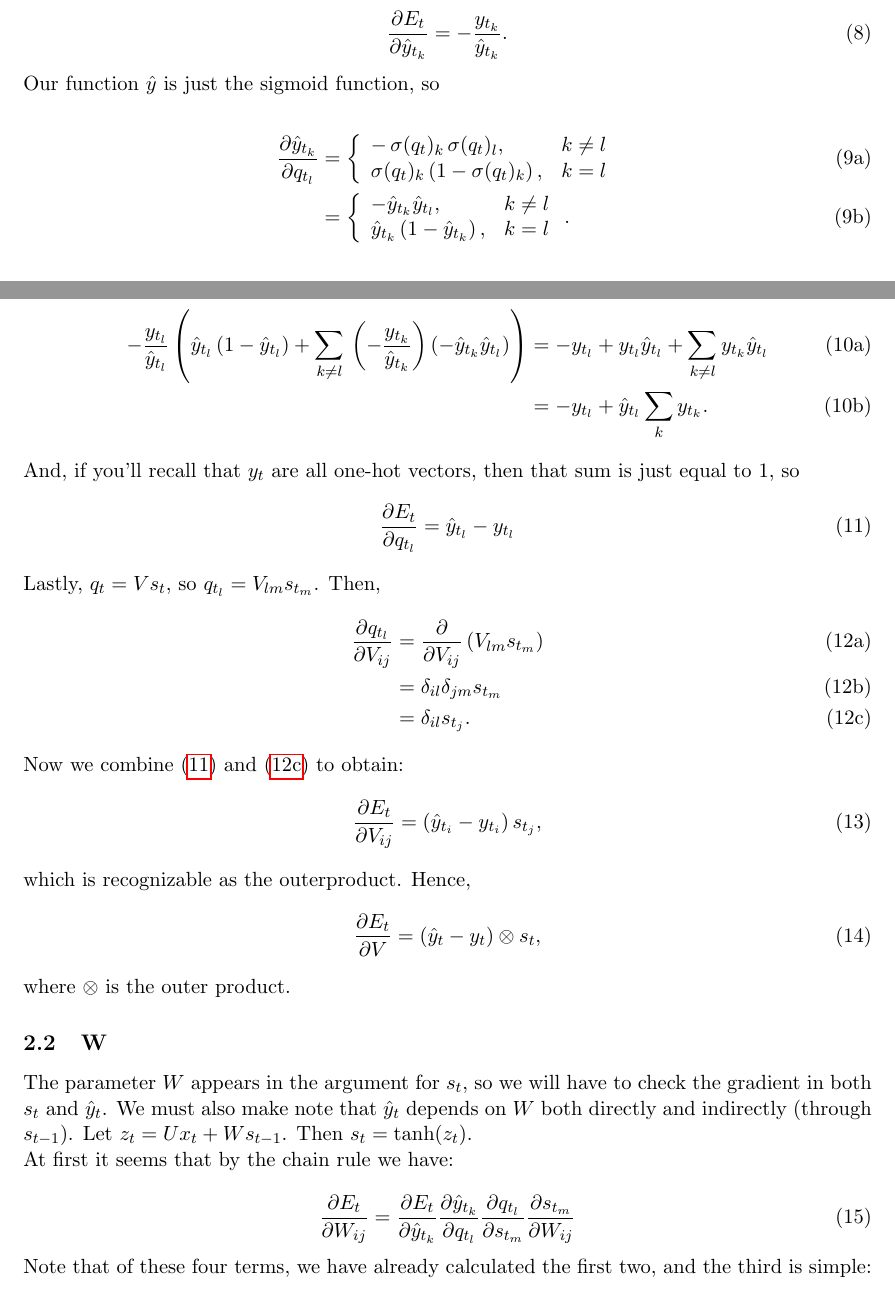
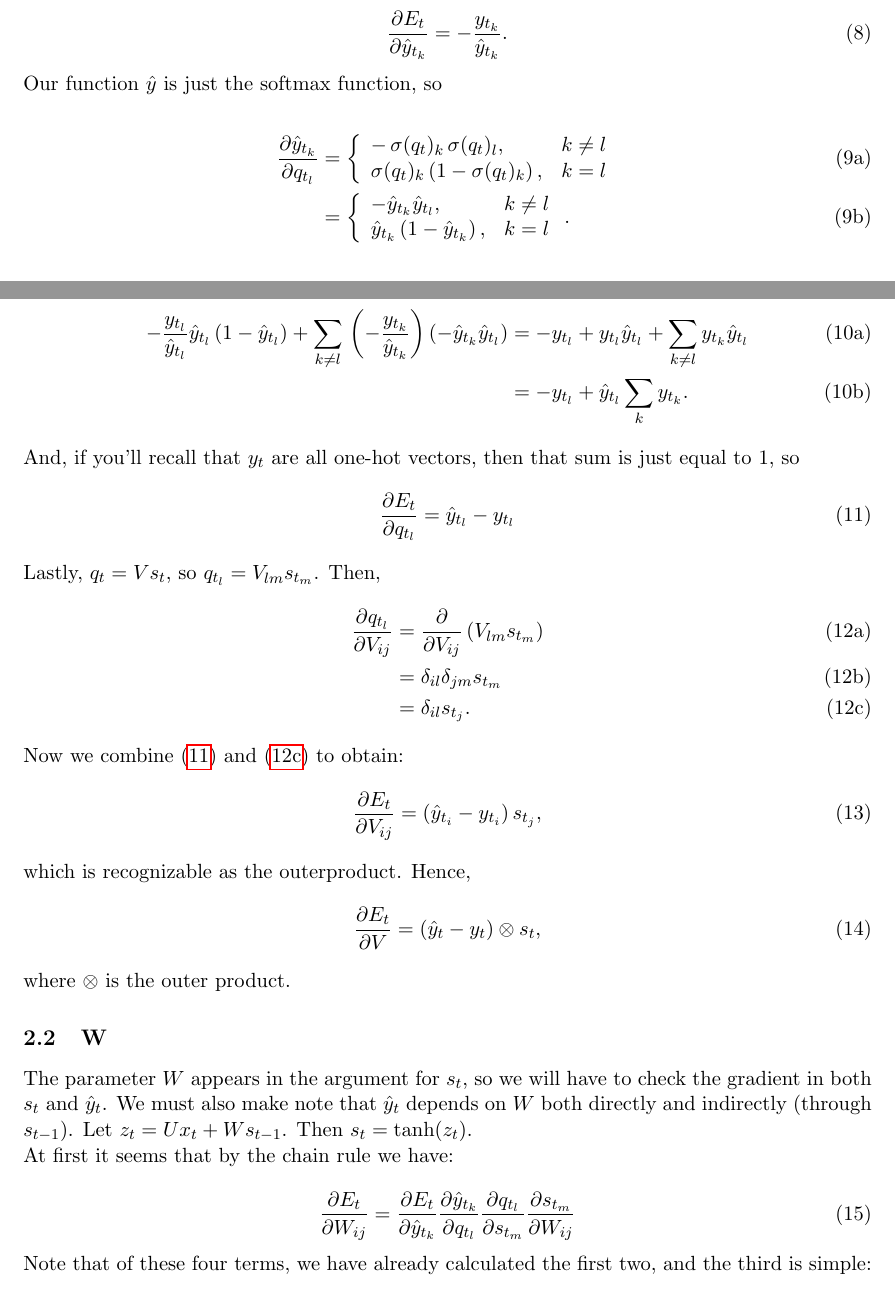
Before and after one commit to go2carter/nn-learn, a LaTeX document (grad-deriv-tex/rnn-grad-deriv.tex): two parts of pages 2 and 3 of 4, joined at a grey line, cut so that both start at the same text. Compiled offline with pdfLaTeX.

Commit message:
fix sigmoid/softmax error and parentheses error around eqn 10

```diff
--- a/grad-deriv-tex/rnn-grad-deriv.tex
+++ b/grad-deriv-tex/rnn-grad-deriv.tex
@@ -19,6 +19,7 @@
 \author{Carter N Brown}
 \date{%
     January 4, 2017\\%
+    Last Edited: June 6, 2017
 }% delete this line to display the current date
 
 \begin{document}
@@ -107,7 +108,7 @@ The parameter $V$ is present only in the function $\hat{y}$. Let $q_t=V s_t$. Th
 \frac{\partial E_t}{\partial \hat{y}_{t_k}}=-\frac{y_{t_k}}{\hat{y}_{t_k}}.
 \end{equation}
 
-\noindent Our function $\hat{y}$ is just the sigmoid function, so
+\noindent Our function $\hat{y}$ is just the softmax function, so
 
 \begin{subequations}
 \begin{align}
@@ -131,7 +132,7 @@ The parameter $V$ is present only in the function $\hat{y}$. Let $q_t=V s_t$. Th
 \noindent Putting together \eqref{e8} and \eqref{e9} gives us a sum over all values of $k$ to obtain $\frac{\partial E_t}{\partial q_{t_l}}$:
 \begin{subequations}
 \begin{align}
--\frac{y_{t_l}}{\hat{y}_{t_l}}\left(\hat{y}_{t_l}\left(1-\hat{y}_{t_l}\right)+\sum_{k\ne l}{}\left(-\frac{y_{t_k}}{\hat{y}_{t_k}}\right)\left(-\hat{y}_{t_k}\hat{y}_{t_l}\right)  \right)
+-\frac{y_{t_l}}{\hat{y}_{t_l}}\hat{y}_{t_l}\left(1-\hat{y}_{t_l}\right)+\sum_{k\ne l}{}\left(-\frac{y_{t_k}}{\hat{y}_{t_k}}\right)\left(-\hat{y}_{t_k}\hat{y}_{t_l}\right)
 &= -y_{t_l}+y_{t_l}\hat{y}_{t_l}+\sum_{k\ne l}{}y_{t_k}\hat{y}_{t_l} \\
 &= -y_{t_l} + \hat{y}_{t_l}\sum_{k}{}y_{t_k}.
 \end{align}
```
Also changed, not shown: grad-deriv-tex/rnn-grad-deriv.pdf, 1 other file.
